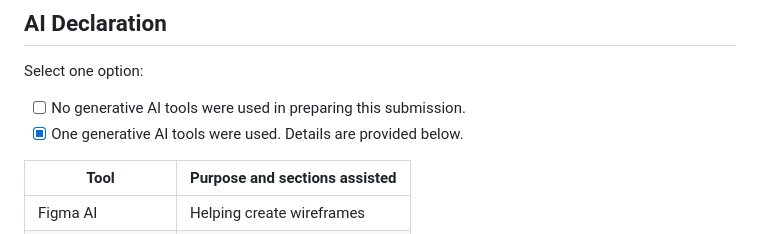
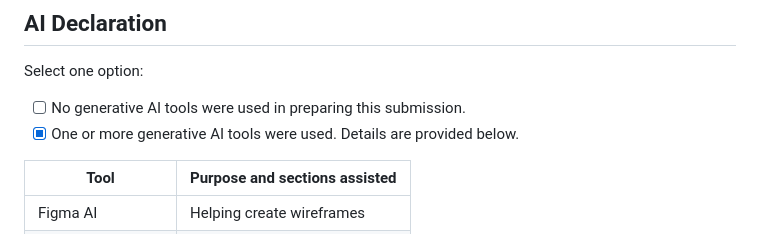
Before and after one commit to Kenji7676/ccc181, a Markdown page: docs/week3/report.md, the part around the change. Drawn GitHub-style.

```diff
--- a/docs/week3/report.md
+++ b/docs/week3/report.md
@@ -113,7 +113,7 @@ Full notes: [docs/week3/usability-test.md](usability-test.md)
 Select one option:
 
 - [ ] No generative AI tools were used in preparing this submission.
-- [x] One generative AI tools were used. Details are provided below.
+- [x] One or more generative AI tools were used. Details are provided below.
 
 | Tool | Purpose and sections assisted |
 |---|---|
```
Also changed, not shown: docs/week4/schema-review.md (added, +31 -0 lines), docs/week4/schema.md (+8 -1 lines).
